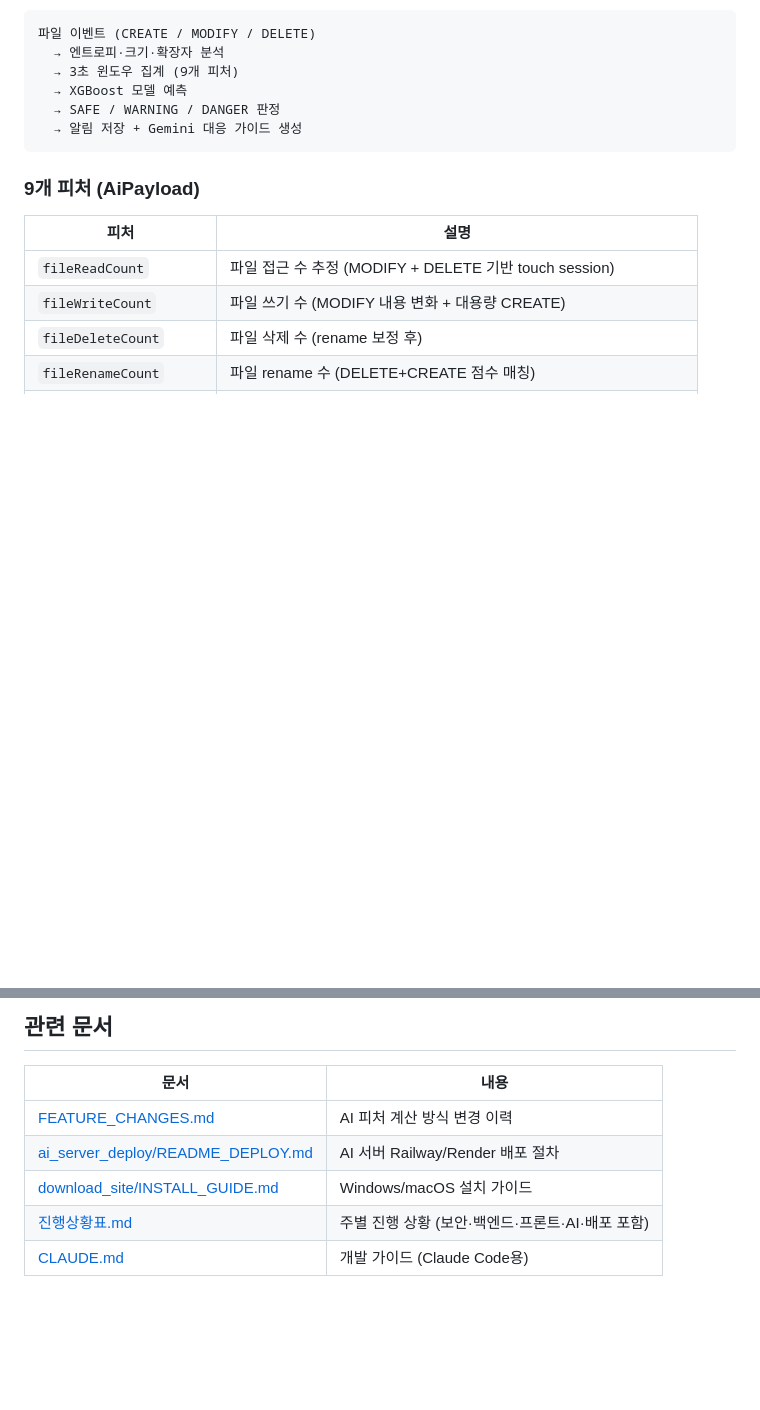
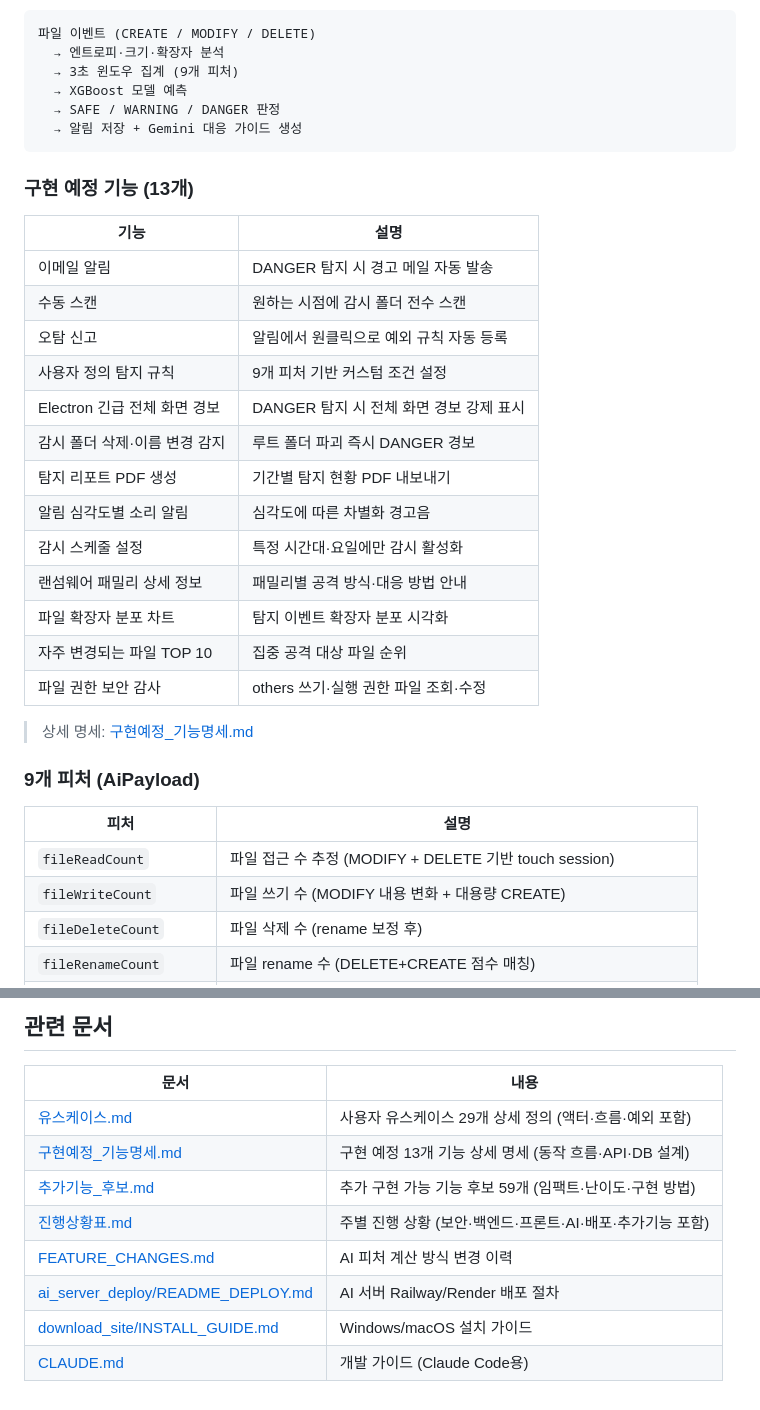
Before and after one commit to Aikaku/watchservice, a Markdown page: README.md, 2 parts joined by grey strips. GitHub-like rendering; blank space fills up the shorter version.

````diff
--- a/README.md
+++ b/README.md
@@ -156,6 +156,26 @@ htpasswd -bnBC 10 "" yourPassword | tr -d ':\n'
   → 알림 저장 + Gemini 대응 가이드 생성
 ```
 
+### 구현 예정 기능 (13개)
+
+| 기능 | 설명 |
+|------|------|
+| 이메일 알림 | DANGER 탐지 시 경고 메일 자동 발송 |
+| 수동 스캔 | 원하는 시점에 감시 폴더 전수 스캔 |
+| 오탐 신고 | 알림에서 원클릭으로 예외 규칙 자동 등록 |
+| 사용자 정의 탐지 규칙 | 9개 피처 기반 커스텀 조건 설정 |
+| Electron 긴급 전체 화면 경보 | DANGER 탐지 시 전체 화면 경보 강제 표시 |
+| 감시 폴더 삭제·이름 변경 감지 | 루트 폴더 파괴 즉시 DANGER 경보 |
+| 탐지 리포트 PDF 생성 | 기간별 탐지 현황 PDF 내보내기 |
+| 알림 심각도별 소리 알림 | 심각도에 따른 차별화 경고음 |
+| 감시 스케줄 설정 | 특정 시간대·요일에만 감시 활성화 |
+| 랜섬웨어 패밀리 상세 정보 | 패밀리별 공격 방식·대응 방법 안내 |
+| 파일 확장자 분포 차트 | 탐지 이벤트 확장자 분포 시각화 |
+| 자주 변경되는 파일 TOP 10 | 집중 공격 대상 파일 순위 |
+| 파일 권한 보안 감사 | others 쓰기·실행 권한 파일 조회·수정 |
+
+> 상세 명세: [구현예정_기능명세.md](구현예정_기능명세.md)
+
 ### 9개 피처 (AiPayload)
 
 | 피처 | 설명 |
@@ -296,8 +316,11 @@ SQLite (`log.db`) — 프로젝트 루트에 자동 생성.
 
 | 문서 | 내용 |
 |------|------|
+| [유스케이스.md](유스케이스.md) | 사용자 유스케이스 29개 상세 정의 (액터·흐름·예외 포함) |
+| [구현예정_기능명세.md](구현예정_기능명세.md) | 구현 예정 13개 기능 상세 명세 (동작 흐름·API·DB 설계) |
+| [추가기능_후보.md](추가기능_후보.md) | 추가 구현 가능 기능 후보 59개 (임팩트·난이도·구현 방법) |
+| [진행상황표.md](진행상황표.md) | 주별 진행 상황 (보안·백엔드·프론트·AI·배포·추가기능 포함) |
 | [FEATURE_CHANGES.md](FEATURE_CHANGES.md) | AI 피처 계산 방식 변경 이력 |
 | [ai_server_deploy/README_DEPLOY.md](ai_server_deploy/README_DEPLOY.md) | AI 서버 Railway/Render 배포 절차 |
 | [download_site/INSTALL_GUIDE.md](download_site/INSTALL_GUIDE.md) | Windows/macOS 설치 가이드 |
-| [진행상황표.md](진행상황표.md) | 주별 진행 상황 (보안·백엔드·프론트·AI·배포 포함) |
 | [CLAUDE.md](CLAUDE.md) | 개발 가이드 (Claude Code용) |
````
Also changed, not shown: 진행상황표.md (+7 -7 lines).
